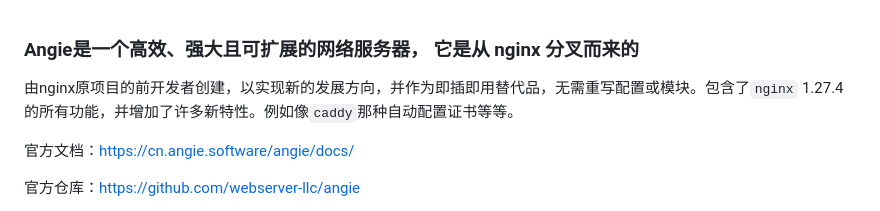
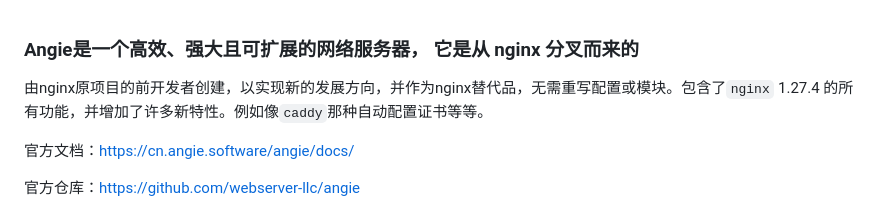
Before and after one commit to sky22333/caddy, a Markdown page: angie/README.md, the part around the change. GitHub-like rendering.

```diff
--- a/angie/README.md
+++ b/angie/README.md
@@ -1,6 +1,6 @@
 ### Angie是一个高效、强大且可扩展的网络服务器， 它是从 nginx 分叉而来的
 
-由nginx原项目的前开发者创建，以实现新的发展方向，并作为即插即用替代品，无需重写配置或模块。包含了`nginx` 1.27.4 的所有功能，并增加了许多新特性。例如像`caddy`那种自动配置证书等等。
+由nginx原项目的前开发者创建，以实现新的发展方向，并作为nginx替代品，无需重写配置或模块。包含了`nginx` 1.27.4 的所有功能，并增加了许多新特性。例如像`caddy`那种自动配置证书等等。
 
 官方文档：https://cn.angie.software/angie/docs/
 
```
